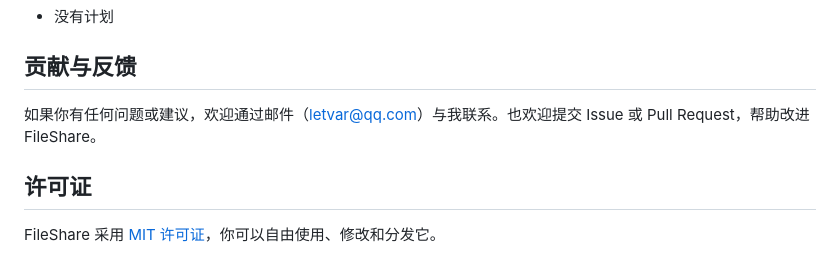
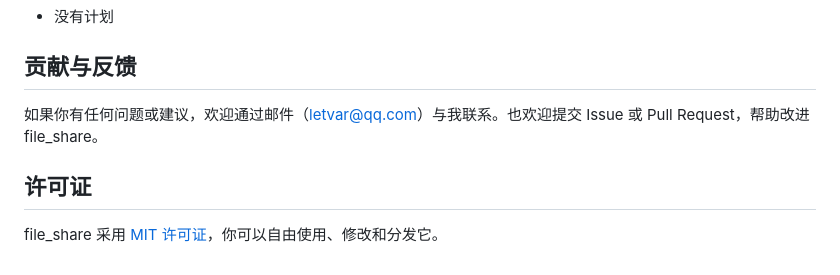
Before and after one commit to 52op/file_share, a Markdown page: readme.md, the part around one of its changes. Rendered like a GitHub page.

```diff
--- a/readme.md
+++ b/readme.md
@@ -79,8 +91,8 @@ FileShare 基于 Python 开发，使用了以下技术栈：
 
 ## 贡献与反馈
 
-如果你有任何问题或建议，欢迎通过邮件（[letvar@qq.com](mailto:letvar@qq.com)）与我联系。也欢迎提交 Issue 或 Pull Request，帮助改进 FileShare。
+如果你有任何问题或建议，欢迎通过邮件（[letvar@qq.com](mailto:letvar@qq.com)）与我联系。也欢迎提交 Issue 或 Pull Request，帮助改进 file_share。
 
 ## 许可证
 
-FileShare 采用 [MIT 许可证](https://chat.deepseek.com/a/chat/s/LICENSE)，你可以自由使用、修改和分发它。
+file_share 采用 [MIT 许可证](https://chat.deepseek.com/a/chat/s/LICENSE)，你可以自由使用、修改和分发它。
```
Also changed, not shown: other parts of readme.md (+23 -11 lines).
